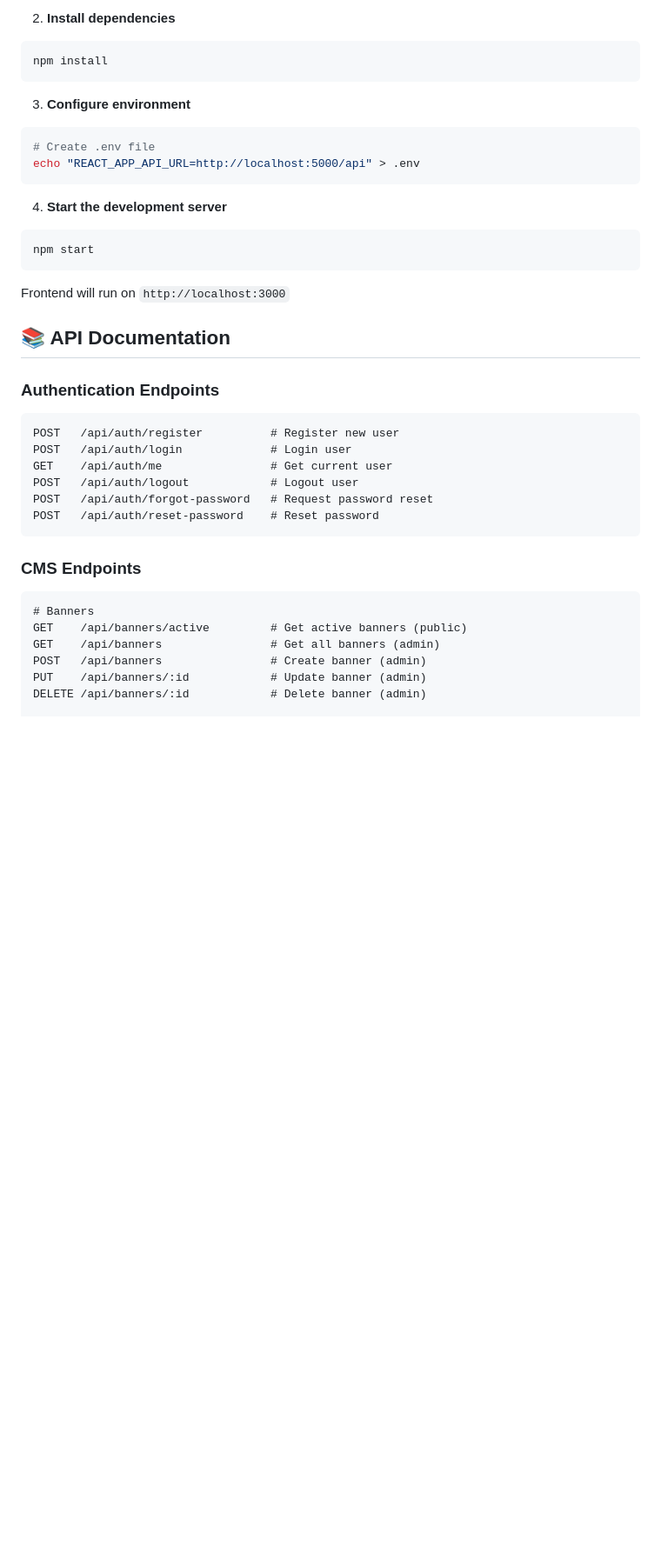
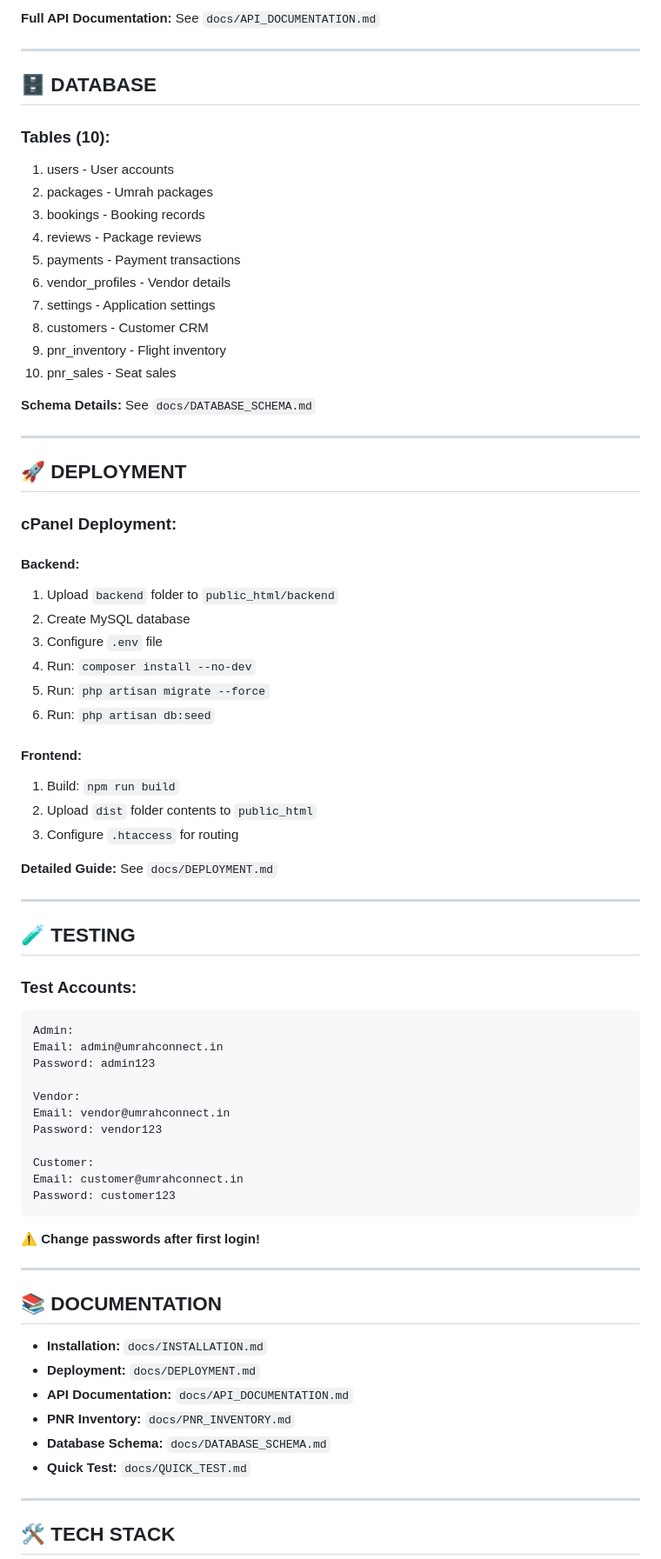
Before and after one commit to IamTamheedNazir/SurakshaOS, a Markdown page: README.md, the part around one of its changes. Shown at 87% size. Rendered like a GitHub page; blank space fills up the shorter version.

````diff
--- a/README.md
+++ b/README.md
@@ -193,41 +173,79 @@ cd ../frontend
 ```
 
-2. **Install dependencies**
-```bash
-npm install
+**Full API Documentation:** See `docs/API_DOCUMENTATION.md`
+
+---
+
+## 🗄️ DATABASE
+
+### **Tables (10):**
+1. users - User accounts
+2. packages - Umrah packages
+3. bookings - Booking records
+4. reviews - Package reviews
+5. payments - Payment transactions
+6. vendor_profiles - Vendor details
+7. settings - Application settings
+8. customers - Customer CRM
+9. pnr_inventory - Flight inventory
+10. pnr_sales - Seat sales
+
+**Schema Details:** See `docs/DATABASE_SCHEMA.md`
+
+---
+
+## 🚀 DEPLOYMENT
+
+### **cPanel Deployment:**
+
+#### **Backend:**
+1. Upload `backend` folder to `public_html/backend`
+2. Create MySQL database
+3. Configure `.env` file
+4. Run: `composer install --no-dev`
+5. Run: `php artisan migrate --force`
+6. Run: `php artisan db:seed`
+
+#### **Frontend:**
+1. Build: `npm run build`
+2. Upload `dist` folder contents to `public_html`
+3. Configure `.htaccess` for routing
+
+**Detailed Guide:** See `docs/DEPLOYMENT.md`
+
+---
+
+## 🧪 TESTING
+
+### **Test Accounts:**
+```
+Admin:
+Email: admin@umrahconnect.in
+Password: admin123
+
+Vendor:
+Email: vendor@umrahconnect.in
+Password: vendor123
+
+Customer:
+Email: customer@umrahconnect.in
+Password: customer123
 ```
 
-3. **Configure environment**
-```bash
-# Create .env file
-echo "REACT_APP_API_URL=http://localhost:5000/api" > .env
-```
+**⚠️ Change passwords after first login!**
 
-4. **Start the development server**
-```bash
-npm start
-```
+---
 
-Frontend will run on `http://localhost:3000`
+## 📚 DOCUMENTATION
 
-## 📚 API Documentation
+- **Installation:** `docs/INSTALLATION.md`
+- **Deployment:** `docs/DEPLOYMENT.md`
+- **API Documentation:** `docs/API_DOCUMENTATION.md`
+- **PNR Inventory:** `docs/PNR_INVENTORY.md`
+- **Database Schema:** `docs/DATABASE_SCHEMA.md`
+- **Quick Test:** `docs/QUICK_TEST.md`
 
-### Authentication Endpoints
-```
-POST   /api/auth/register          # Register new user
-POST   /api/auth/login             # Login user
-GET    /api/auth/me                # Get current user
-POST   /api/auth/logout            # Logout user
-POST   /api/auth/forgot-password   # Request password reset
-POST   /api/auth/reset-password    # Reset password
-```
+---
 
-### CMS Endpoints
-```
-# Banners
-GET    /api/banners/active         # Get active banners (public)
-GET    /api/banners                # Get all banners (admin)
-POST   /api/banners                # Create banner (admin)
-PUT    /api/banners/:id            # Update banner (admin)
-DELETE /api/banners/:id            # Delete banner (admin)
+## 🛠️ TECH STACK
 
````
Also changed, not shown: other parts of README.md (+264 -169 lines).
